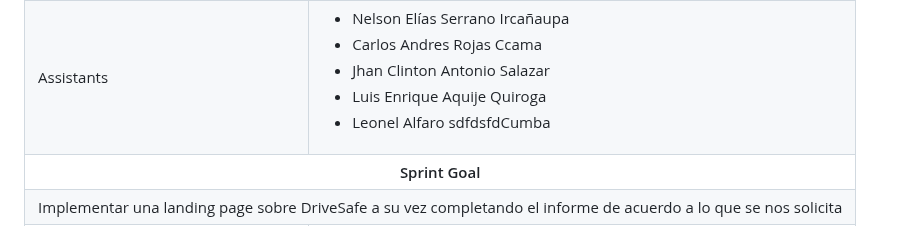
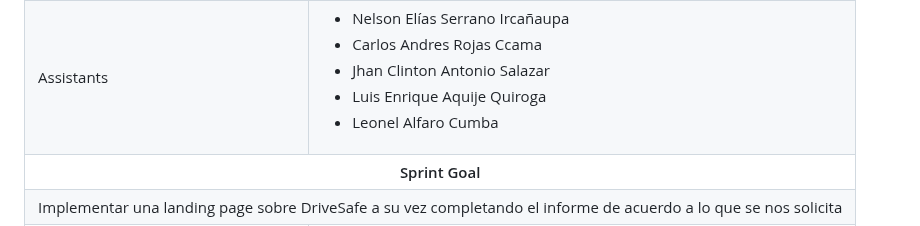
Before and after one commit to AppWeb-Grupo3/DriveSafe-Landing-page, a Markdown page: README.md, the part around the change. Rendered like a GitHub page.

Commit message:
Update Sprint Planning 1

```diff
--- a/README.md
+++ b/README.md
@@ -1151,7 +1151,7 @@ Se llevó a cabo una reunión mediante google meet con el objetivo de asignarle
         <li>Carlos Andres Rojas Ccama</li>
         <li>Jhan Clinton Antonio Salazar</li>
         <li>Luis Enrique Aquije Quiroga</li>
-        <li>Leonel Alfaro sdfdsfdCumba</li>
+        <li>Leonel Alfaro Cumba</li>
       </ul>
     </td>
   </tr>
```
